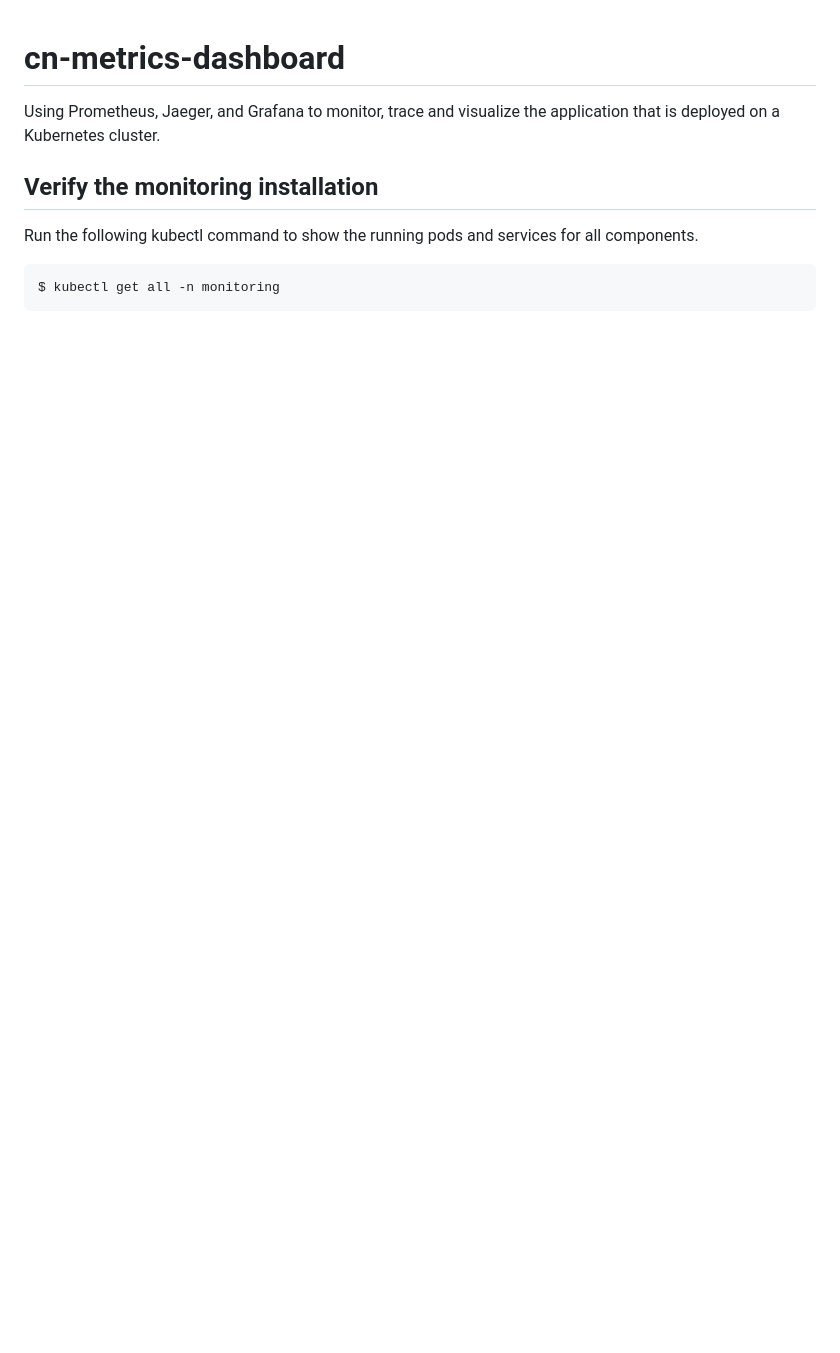
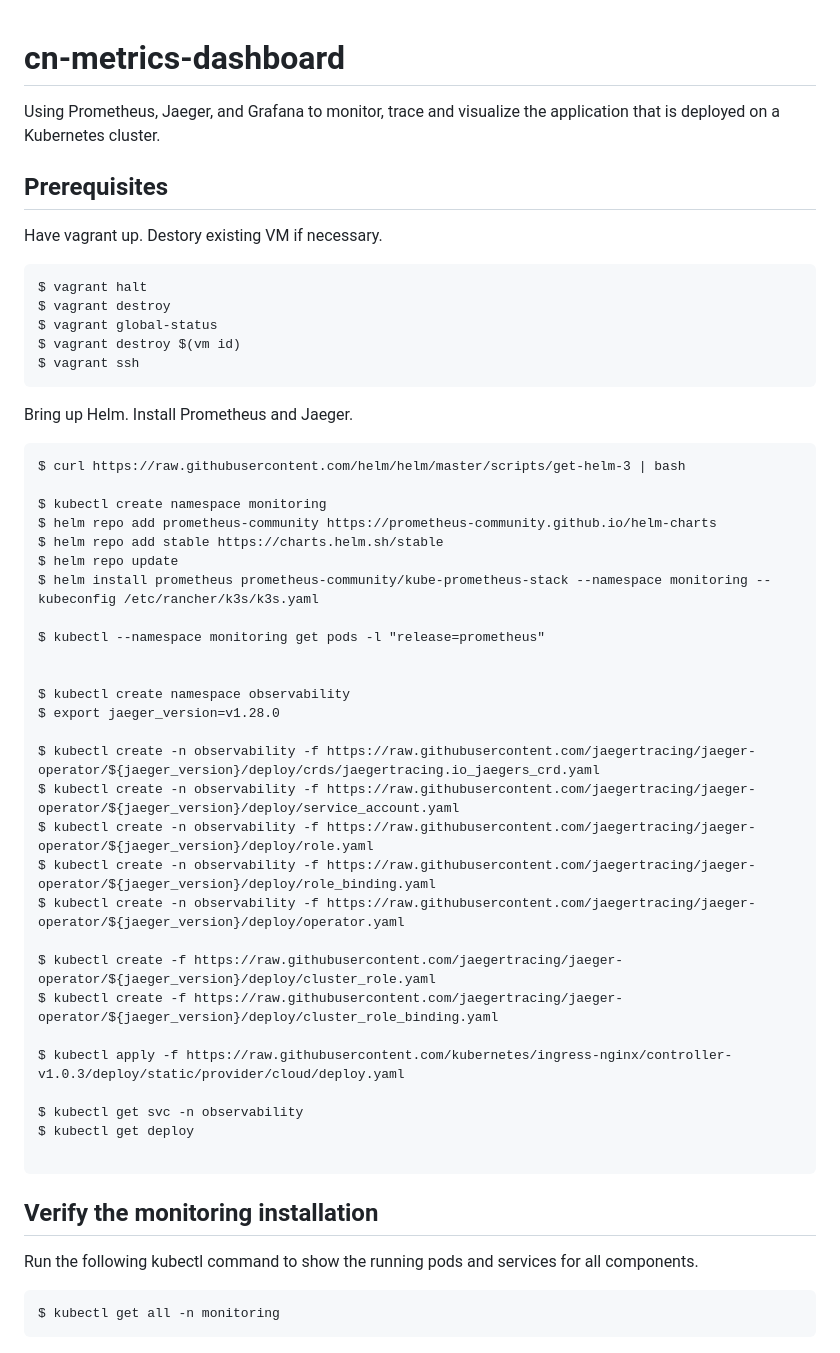
Before and after one commit to jonathanyeh0723/cn-metrics-dashboard, a Markdown page: README.md, the part around the change. Drawn GitHub-style; blank space fills up the shorter version.

````diff
--- a/README.md
+++ b/README.md
@@ -1,5 +1,48 @@
 # cn-metrics-dashboard
 Using Prometheus, Jaeger, and Grafana to monitor, trace and visualize the application that is deployed on a Kubernetes cluster.
+
+## Prerequisites
+
+Have vagrant up. Destory existing VM if necessary.
+```
+$ vagrant halt
+$ vagrant destroy
+$ vagrant global-status
+$ vagrant destroy $(vm id)
+$ vagrant ssh
+```
+
+Bring up Helm. Install Prometheus and Jaeger.
+```
+$ curl https://raw.githubusercontent.com/helm/helm/master/scripts/get-helm-3 | bash
+
+$ kubectl create namespace monitoring
+$ helm repo add prometheus-community https://prometheus-community.github.io/helm-charts
+$ helm repo add stable https://charts.helm.sh/stable
+$ helm repo update
+$ helm install prometheus prometheus-community/kube-prometheus-stack --namespace monitoring --kubeconfig /etc/rancher/k3s/k3s.yaml
+
+$ kubectl --namespace monitoring get pods -l "release=prometheus"
+
+
+$ kubectl create namespace observability
+$ export jaeger_version=v1.28.0
+
+$ kubectl create -n observability -f https://raw.githubusercontent.com/jaegertracing/jaeger-operator/${jaeger_version}/deploy/crds/jaegertracing.io_jaegers_crd.yaml
+$ kubectl create -n observability -f https://raw.githubusercontent.com/jaegertracing/jaeger-operator/${jaeger_version}/deploy/service_account.yaml
+$ kubectl create -n observability -f https://raw.githubusercontent.com/jaegertracing/jaeger-operator/${jaeger_version}/deploy/role.yaml
+$ kubectl create -n observability -f https://raw.githubusercontent.com/jaegertracing/jaeger-operator/${jaeger_version}/deploy/role_binding.yaml
+$ kubectl create -n observability -f https://raw.githubusercontent.com/jaegertracing/jaeger-operator/${jaeger_version}/deploy/operator.yaml
+
+$ kubectl create -f https://raw.githubusercontent.com/jaegertracing/jaeger-operator/${jaeger_version}/deploy/cluster_role.yaml
+$ kubectl create -f https://raw.githubusercontent.com/jaegertracing/jaeger-operator/${jaeger_version}/deploy/cluster_role_binding.yaml
+
+$ kubectl apply -f https://raw.githubusercontent.com/kubernetes/ingress-nginx/controller-v1.0.3/deploy/static/provider/cloud/deploy.yaml
+
+$ kubectl get svc -n observability
+$ kubectl get deploy
+
+```
 
 ## Verify the monitoring installation
 
````
